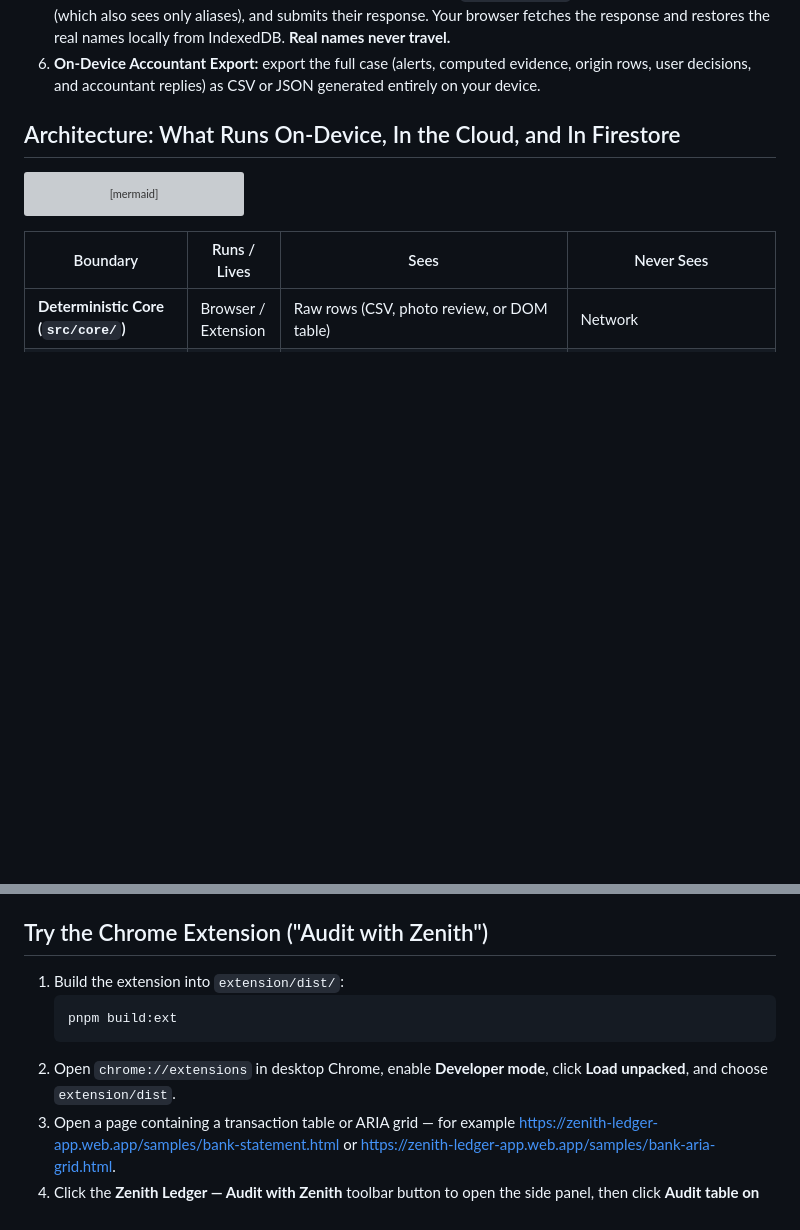
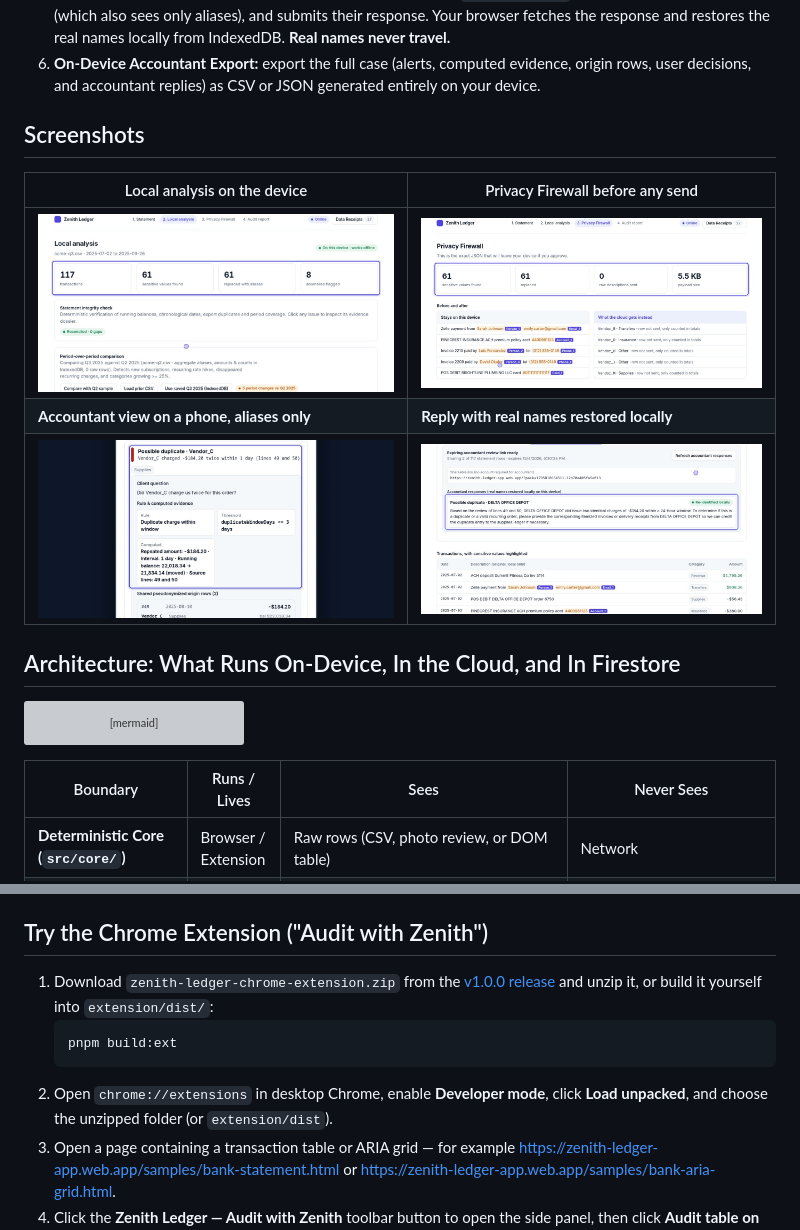
Before and after one commit to AdolfoLayme/zenith-ledger, a Markdown page: README.md, 2 parts joined by grey strips. Rendered like a GitHub page; pictures changed too: docs/screenshots/01-local-analysis.jpg (added), docs/screenshots/03-privacy-firewall.jpg (added), docs/screenshots/07-mobile-accountant.jpg (added); blank space fills up the shorter version; grey boxes are pictures that could not be loaded.

Commit message:
readme: screenshots and extension download

````diff
--- a/README.md
+++ b/README.md
@@ -14,6 +14,14 @@ Zenith Ledger turns a raw statement (CSV, statement/receipt photo, or an open on
 4. **Accountant Review Pack:** mark only the alerts you want your accountant to inspect as `Ask my accountant`. Zenith packages **only those origin rows**, pseudonymized with consistent aliases (`Vendor_A`, `Person_1`), plus the computed proof and your question. You inspect the exact JSON and its SHA-256 in the **Privacy Firewall**, then share an **expiring capability link** backed by **Cloud Firestore** security rules.
 5. **Mobile-First No-Account Accountant View & Local Re-identification:** your accountant opens the link on their phone or desktop (`?pack=<packId>`) without creating an account, sees only aliases, amounts, and computed evidence in a mobile-first layout, can ask **Gemini in the cloud (`ONLY_IN_CLOUD`)** for a draft accounting reply (which also sees only aliases), and submits their response. Your browser fetches the response and restores the real names locally from IndexedDB. **Real names never travel.**
 6. **On-Device Accountant Export:** export the full case (alerts, computed evidence, origin rows, user decisions, and accountant replies) as CSV or JSON generated entirely on your device.
+
+## Screenshots
+
+| Local analysis on the device | Privacy Firewall before any send |
+|---|---|
+| ![Local analysis](docs/screenshots/01-local-analysis.jpg) | ![Privacy Firewall](docs/screenshots/03-privacy-firewall.jpg) |
+| **Accountant view on a phone, aliases only** | **Reply with real names restored locally** |
+| ![Accountant view](docs/screenshots/07-mobile-accountant.jpg) | ![Re-identified reply](docs/screenshots/08-reidentified-reply.jpg) |
 
 ## Architecture: What Runs On-Device, In the Cloud, and In Firestore
 
@@ -107,11 +115,11 @@ Other commands:
 
 ## Try the Chrome Extension ("Audit with Zenith")
 
-1. Build the extension into `extension/dist/`:
+1. Download `zenith-ledger-chrome-extension.zip` from the [v1.0.0 release](https://github.com/AdolfoLayme/zenith-ledger/releases/tag/v1.0.0) and unzip it, or build it yourself into `extension/dist/`:
    ```
    pnpm build:ext
    ```
-2. Open `chrome://extensions` in desktop Chrome, enable **Developer mode**, click **Load unpacked**, and choose `extension/dist`.
+2. Open `chrome://extensions` in desktop Chrome, enable **Developer mode**, click **Load unpacked**, and choose the unzipped folder (or `extension/dist`).
 3. Open a page containing a transaction table or ARIA grid — for example https://zenith-ledger-app.web.app/samples/bank-statement.html or https://zenith-ledger-app.web.app/samples/bank-aria-grid.html.
 4. Click the **Zenith Ledger — Audit with Zenith** toolbar button to open the side panel, then click **Audit table on this page** (or drop a CSV statement directly into the side panel).
 
````
